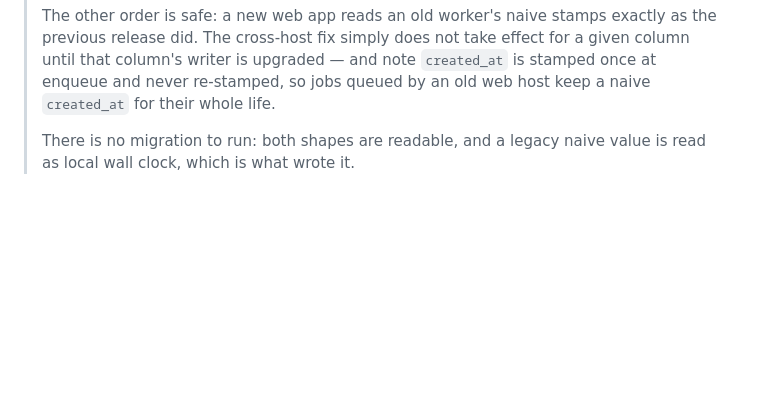
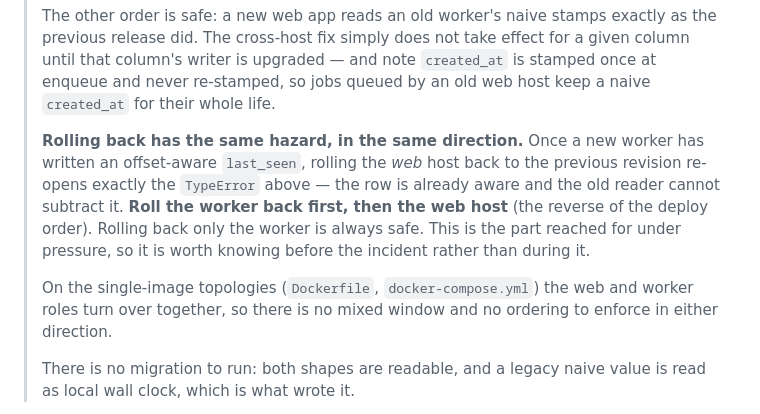
Before and after one commit to techwaves-ventures/shorterm_agent, a Markdown page: DEPLOY.md, the part around the change. GitHub-like rendering; blank space fills up the shorter version.

Commit message:
VEN-142: the rollback direction is the half an operator reads under pressure
The section covered roll-forward only. Rolling the web host back re-opens the
same TypeError once a new worker has written an aware stamp, so the order
reverses: worker first, then web. Also notes the single-image topologies turn
both roles over together and have no mixed window.

Co-Authored-By: Claude <noreply@anthropic.com>

```diff
--- a/DEPLOY.md
+++ b/DEPLOY.md
@@ -161,6 +161,18 @@ UI says so (jobs stay *queued*), so nothing looks connected that isn't.
 > given column until that column's writer is upgraded — and note `created_at` is
 > stamped once at enqueue and never re-stamped, so jobs queued by an old web host
 > keep a naive `created_at` for their whole life.
+>
+> **Rolling back has the same hazard, in the same direction.** Once a new worker
+> has written an offset-aware `last_seen`, rolling the *web* host back to the
+> previous revision re-opens exactly the `TypeError` above — the row is already
+> aware and the old reader cannot subtract it. **Roll the worker back first, then
+> the web host** (the reverse of the deploy order). Rolling back only the worker
+> is always safe. This is the part reached for under pressure, so it is worth
+> knowing before the incident rather than during it.
+>
+> On the single-image topologies (`Dockerfile`, `docker-compose.yml`) the web and
+> worker roles turn over together, so there is no mixed window and no ordering to
+> enforce in either direction.
 >
 > There is no migration to run: both shapes are readable, and a legacy naive value
 > is read as local wall clock, which is what wrote it.
```
